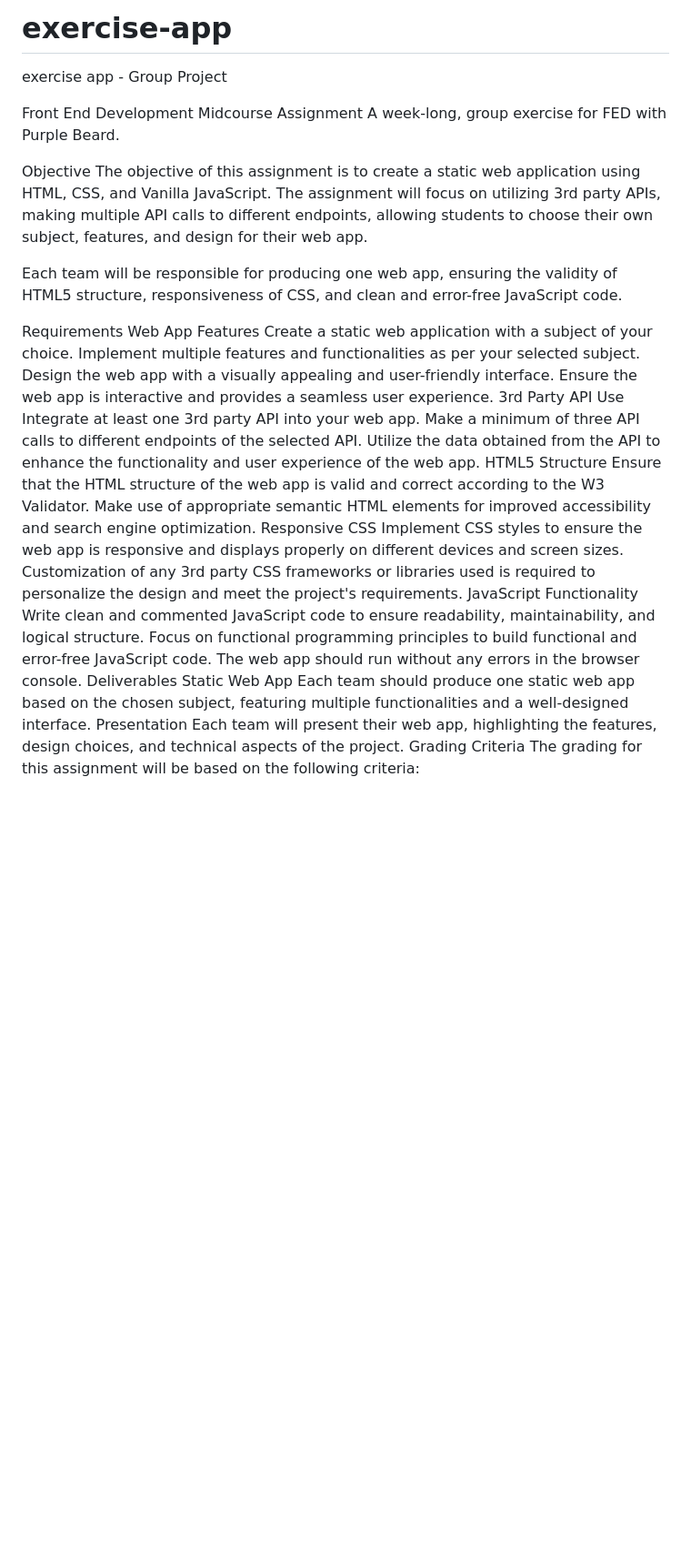
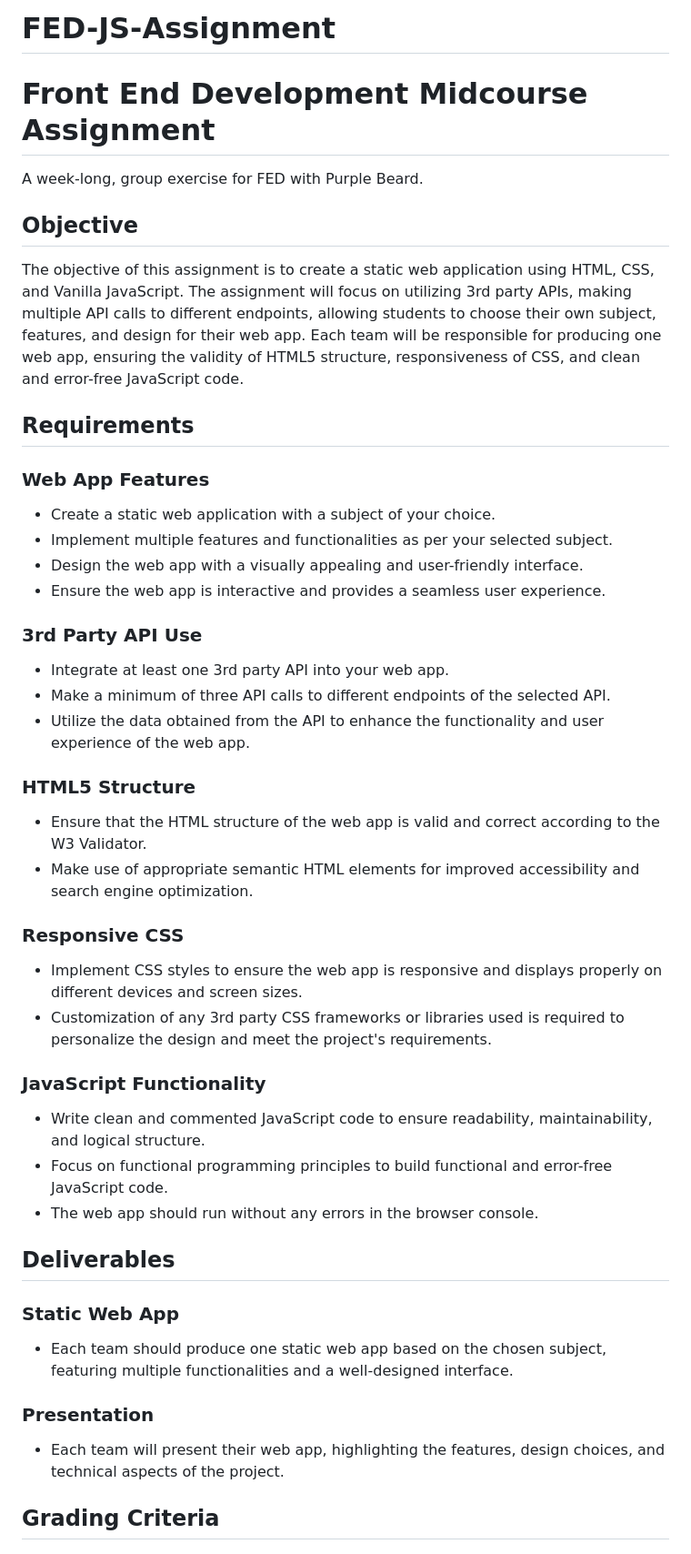
Before and after one commit to MarianaBarbieru34/exercise-app, a Markdown page: README.md, the part around the change printed below. Shown: that part at 91% size. GitHub-like rendering; blank space fills up the shorter version.

Commit message:
Update README.md
final read me

```diff
--- a/README.md
+++ b/README.md
@@ -1,38 +1,35 @@
-# exercise-app
-exercise app - Group Project
+# FED-JS-Assignment
+# Front End Development Midcourse Assignment
 
-Front End Development Midcourse Assignment
 A week-long, group exercise for FED with Purple Beard.
 
-Objective
+## Objective
 The objective of this assignment is to create a static web application using HTML, CSS, and Vanilla JavaScript. The assignment will focus on utilizing 3rd party APIs, making multiple API calls to different endpoints, allowing students to choose their own subject, features, and design for their web app.
-
 Each team will be responsible for producing one web app, ensuring the validity of HTML5 structure, responsiveness of CSS, and clean and error-free JavaScript code.
-
-Requirements
-Web App Features
-Create a static web application with a subject of your choice.
-Implement multiple features and functionalities as per your selected subject.
-Design the web app with a visually appealing and user-friendly interface.
-Ensure the web app is interactive and provides a seamless user experience.
-3rd Party API Use
-Integrate at least one 3rd party API into your web app.
-Make a minimum of three API calls to different endpoints of the selected API.
-Utilize the data obtained from the API to enhance the functionality and user experience of the web app.
-HTML5 Structure
-Ensure that the HTML structure of the web app is valid and correct according to the W3 Validator.
-Make use of appropriate semantic HTML elements for improved accessibility and search engine optimization.
-Responsive CSS
-Implement CSS styles to ensure the web app is responsive and displays properly on different devices and screen sizes.
-Customization of any 3rd party CSS frameworks or libraries used is required to personalize the design and meet the project's requirements.
-JavaScript Functionality
-Write clean and commented JavaScript code to ensure readability, maintainability, and logical structure.
-Focus on functional programming principles to build functional and error-free JavaScript code.
-The web app should run without any errors in the browser console.
-Deliverables
-Static Web App
-Each team should produce one static web app based on the chosen subject, featuring multiple functionalities and a well-designed interface.
-Presentation
-Each team will present their web app, highlighting the features, design choices, and technical aspects of the project.
-Grading Criteria
+## Requirements
+### Web App Features
+- Create a static web application with a subject of your choice.
+- Implement multiple features and functionalities as per your selected subject.
+- Design the web app with a visually appealing and user-friendly interface.
+- Ensure the web app is interactive and provides a seamless user experience.
+### 3rd Party API Use
+- Integrate at least one 3rd party API into your web app.
+- Make a minimum of three API calls to different endpoints of the selected API.
+- Utilize the data obtained from the API to enhance the functionality and user experience of the web app.
+### HTML5 Structure
+- Ensure that the HTML structure of the web app is valid and correct according to the W3 Validator.
+- Make use of appropriate semantic HTML elements for improved accessibility and search engine optimization.
+### Responsive CSS
+- Implement CSS styles to ensure the web app is responsive and displays properly on different devices and screen sizes.
+- Customization of any 3rd party CSS frameworks or libraries used is required to personalize the design and meet the project's requirements.
+### JavaScript Functionality
+- Write clean and commented JavaScript code to ensure readability, maintainability, and logical structure.
+- Focus on functional programming principles to build functional and error-free JavaScript code.
+- The web app should run without any errors in the browser console.
+## Deliverables
+### Static Web App
+- Each team should produce one static web app based on the chosen subject, featuring multiple functionalities and a well-designed interface.
+### Presentation
+- Each team will present their web app, highlighting the features, design choices, and technical aspects of the project.
+## Grading Criteria
 The grading for this assignment will be based on the following criteria:
```
Also changed, not shown: other parts of README.md (+21 -28 lines).
